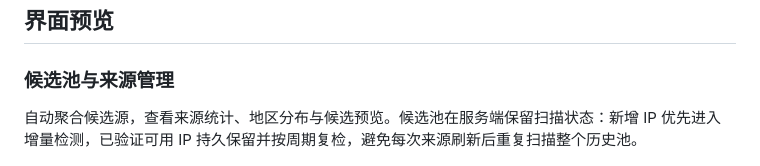
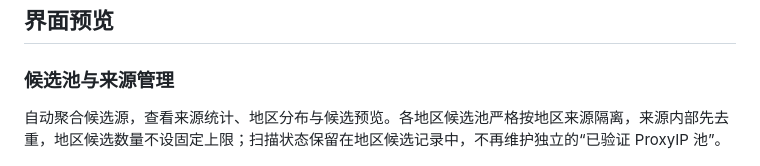
Before and after one commit to jasonrong0130/proxyip-scanner, a Markdown page: README.md, the part around the change. Rendered like a GitHub page.

Commit message:
docs: describe isolated unbounded regional pools

```diff
--- a/README.md
+++ b/README.md
@@ -38,7 +38,7 @@
 
 ### 候选池与来源管理
 
-自动聚合候选源，查看来源统计、地区分布与候选预览。候选池在服务端保留扫描状态：新增 IP 优先进入增量检测，已验证可用 IP 持久保留并按周期复检，避免每次来源刷新后重复扫描整个历史池。
+自动聚合候选源，查看来源统计、地区分布与候选预览。各地区候选池严格按地区来源隔离，来源内部先去重，地区候选数量不设固定上限；扫描状态保留在地区候选记录中，不再维护独立的“已验证 ProxyIP 池”。
 
 ![候选池与来源管理](docs/images/candidate-pool.png)
 
```
